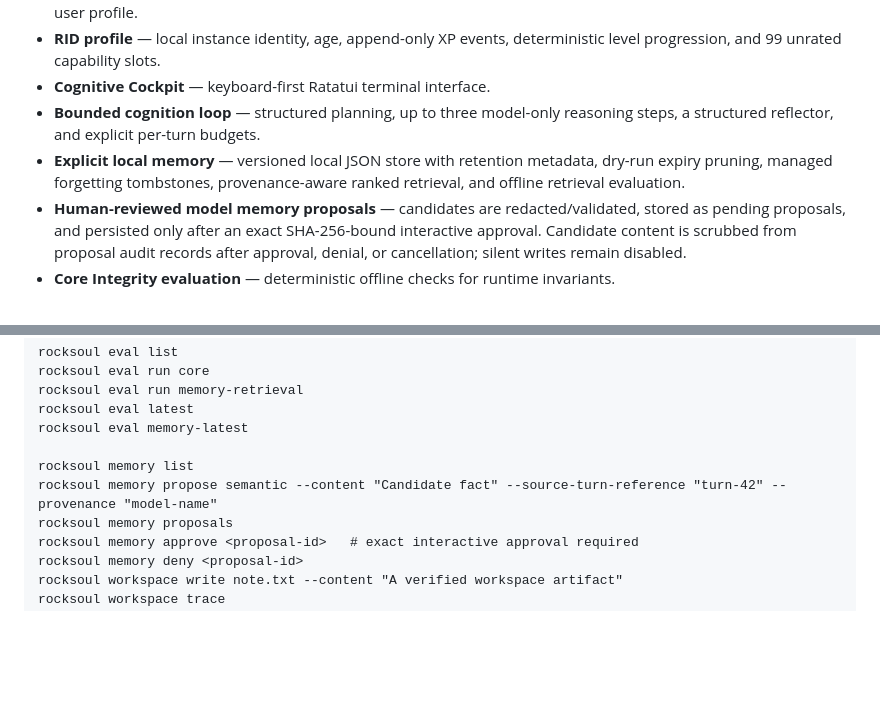
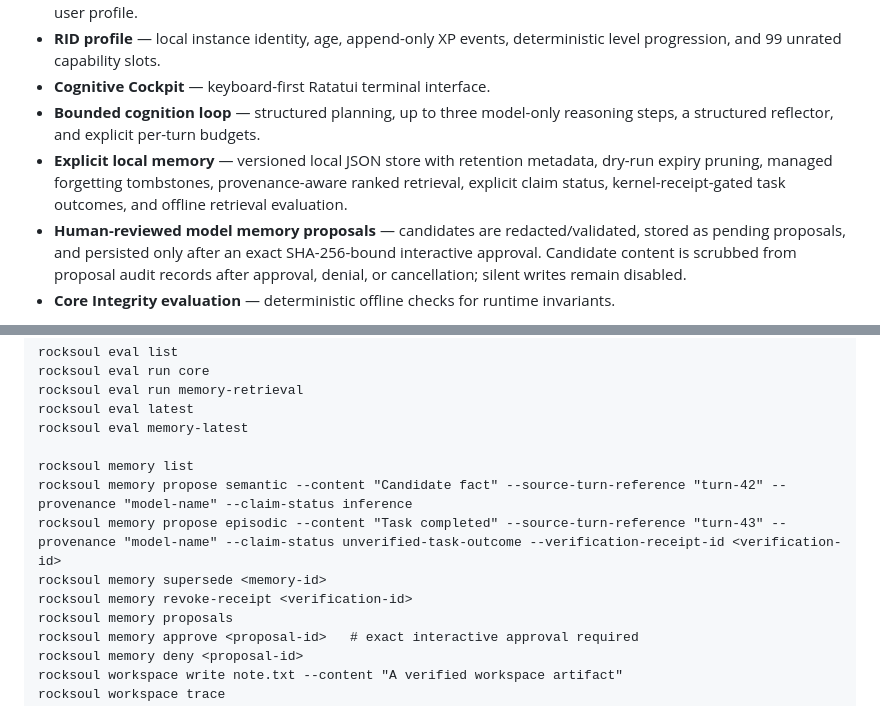
Before and after one commit to bjo163/rocksoul, a Markdown page: README.md, 2 parts joined by grey strips. Drawn GitHub-style; blank space fills up the shorter version.

Commit message:
docs(readme): explain verified claim provenance controls

```diff
--- a/README.md
+++ b/README.md
@@ -41,7 +41,7 @@ The current seed runtime includes:
 - **RID profile** — local instance identity, age, append-only XP events, deterministic level progression, and 99 unrated capability slots.
 - **Cognitive Cockpit** — keyboard-first Ratatui terminal interface.
 - **Bounded cognition loop** — structured planning, up to three model-only reasoning steps, a structured reflector, and explicit per-turn budgets.
-- **Explicit local memory** — versioned local JSON store with retention metadata, dry-run expiry pruning, managed forgetting tombstones, provenance-aware ranked retrieval, and offline retrieval evaluation.
+- **Explicit local memory** — versioned local JSON store with retention metadata, dry-run expiry pruning, managed forgetting tombstones, provenance-aware ranked retrieval, explicit claim status, kernel-receipt-gated task outcomes, and offline retrieval evaluation.
 - **Human-reviewed model memory proposals** — candidates are redacted/validated, stored as pending proposals, and persisted only after an exact SHA-256-bound interactive approval. Candidate content is scrubbed from proposal audit records after approval, denial, or cancellation; silent writes remain disabled.
 - **Core Integrity evaluation** — deterministic offline checks for runtime invariants.
 
@@ -125,7 +125,10 @@ rocksoul eval latest
 rocksoul eval memory-latest
 
 rocksoul memory list
-rocksoul memory propose semantic --content "Candidate fact" --source-turn-reference "turn-42" --provenance "model-name"
+rocksoul memory propose semantic --content "Candidate fact" --source-turn-reference "turn-42" --provenance "model-name" --claim-status inference
+rocksoul memory propose episodic --content "Task completed" --source-turn-reference "turn-43" --provenance "model-name" --claim-status unverified-task-outcome --verification-receipt-id <verification-id>
+rocksoul memory supersede <memory-id>
+rocksoul memory revoke-receipt <verification-id>
 rocksoul memory proposals
 rocksoul memory approve <proposal-id>   # exact interactive approval required
 rocksoul memory deny <proposal-id>
```
